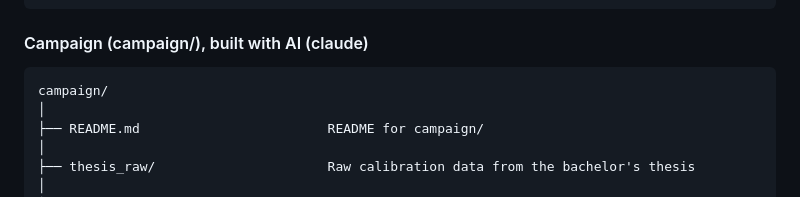
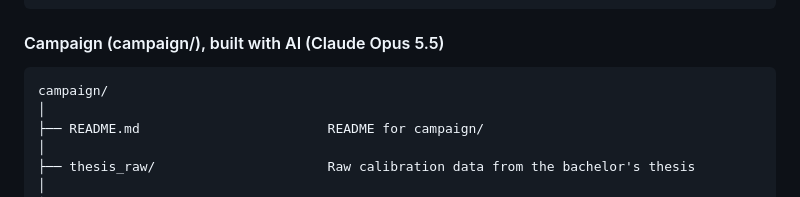
Before and after one commit to Olle-Hallberg/sensor-calibration, a Markdown page: README.md, the part around the change. Rendered like a GitHub page.

Commit message:
Update AI reference in campaign section

````diff
--- a/README.md
+++ b/README.md
@@ -77,7 +77,7 @@ data/
 │
 └── plots/
 ```
-#### Campaign (campaign/), built with AI (claude)
+#### Campaign (campaign/), built with AI (Claude Opus 5.5)
 ```
 campaign/
 │
````
